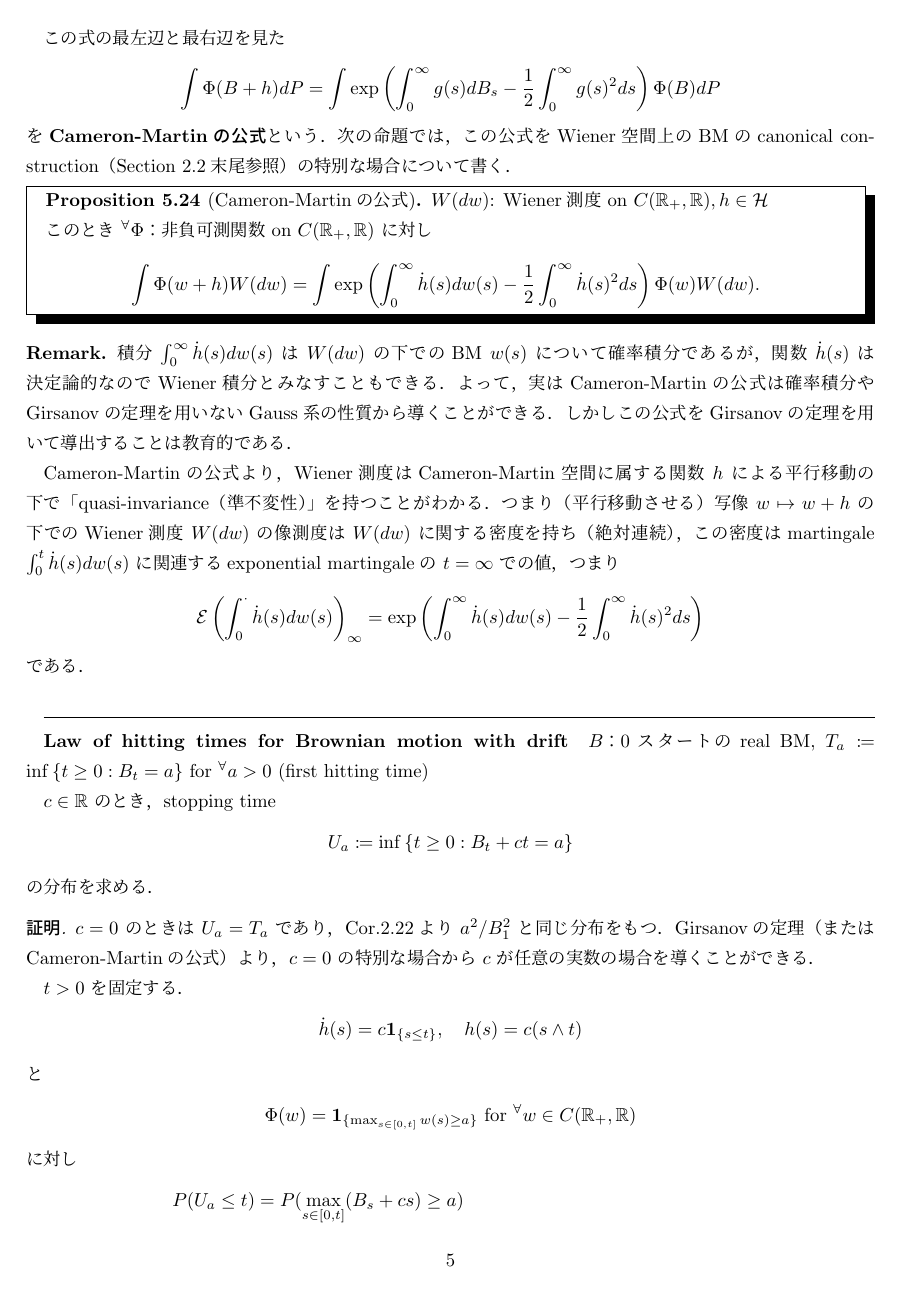
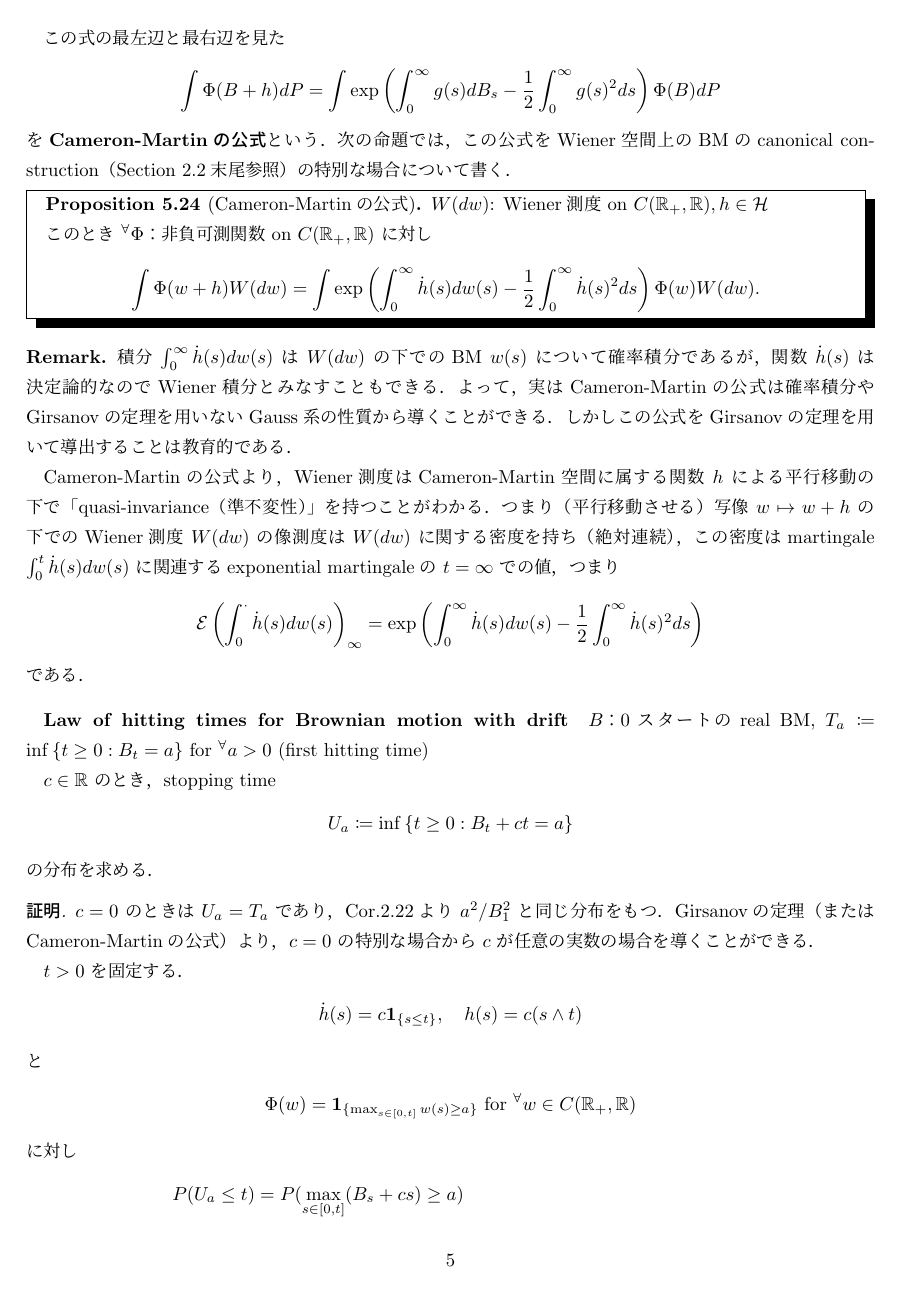
Before and after one commit to shuya0908/20230119, a LaTeX document (20230119.tex): page 5 of 7. The pictures show the PDF file 20230119.pdf that the author committed with the source.

Commit message:
modified:   20230119.pdf modified:   20230119.tex

```diff
--- a/20230119.tex
+++ b/20230119.tex
@@ -277,9 +277,7 @@ $h\in\mathcal{H}$ のとき，しばしば $\dot{h}=g$ と書く（$g$ は超関
     \end{align}
     である．
 \end{remark*}
-\hrulefill
 
-% 時間が余ったとき用
 \textbf{Law of hitting times for Brownian motion with drift}~
 $B$：0スタートのreal BM, $T_a\coloneqq\inf\set{t\ge0}{B_t=a}$ for $\Forall a>0$ (first hitting time)
 
```
Also changed, not shown: 20230119.pdf.
